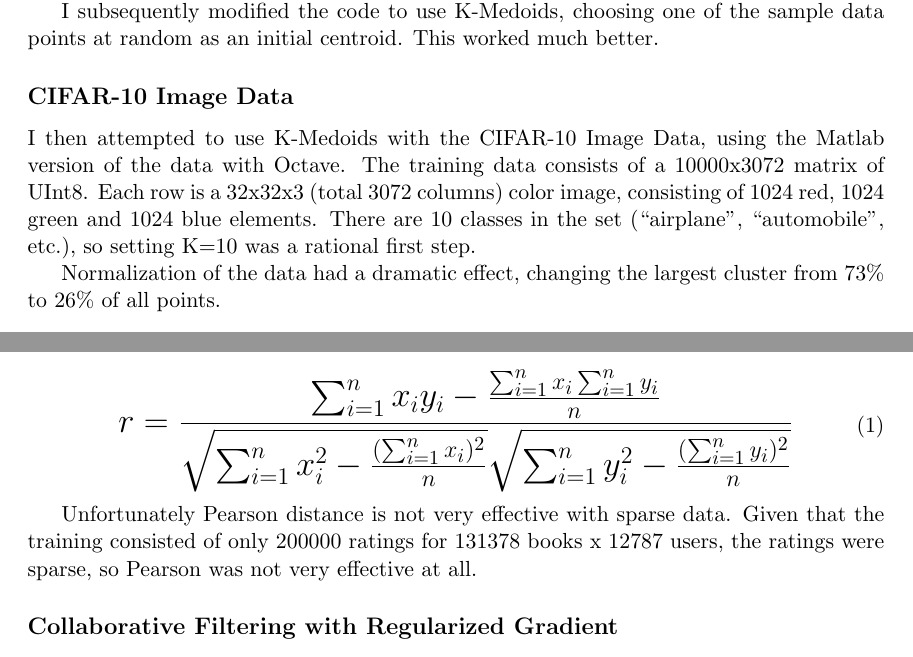
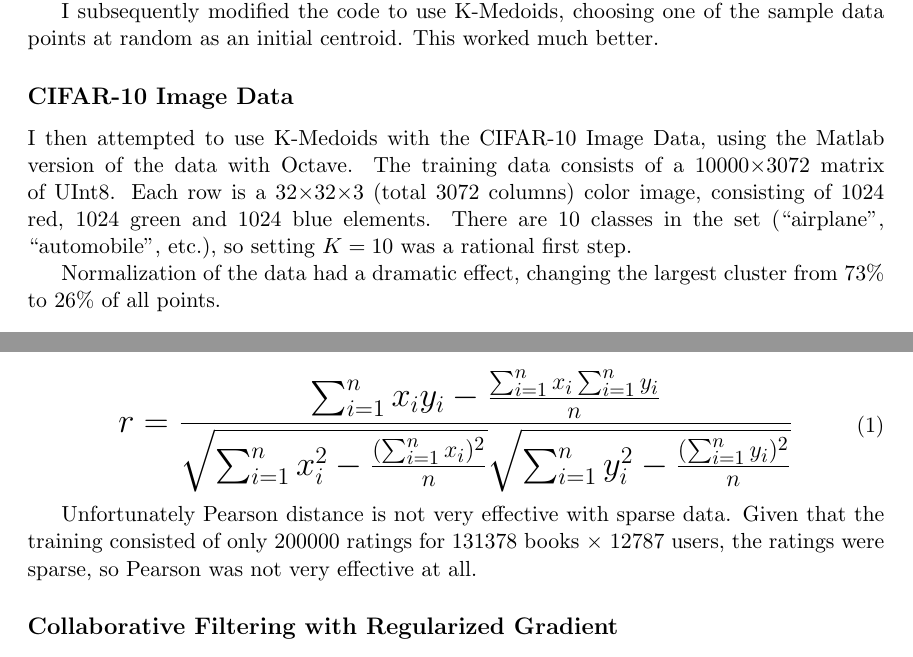
Before and after one commit to wihl/cs181-spring2014, a LaTeX document (Practical1/writeup/writeup.tex): two parts of pages 1 and 4 of 6, joined at a grey line, cut so that both start at the same text. Compiled offline with pdfLaTeX.

Commit message:
writeup near final

```diff
--- a/Practical1/writeup/writeup.tex
+++ b/Practical1/writeup/writeup.tex
@@ -38,7 +38,7 @@ I subsequently modified the code to use K-Medoids, choosing one of the sample da
 
 \subsection*{CIFAR-10 Image Data}
 
-I then attempted to use K-Medoids with the CIFAR-10 Image Data, using the Matlab version of the data with Octave. The training data consists of a 10000x3072 matrix of UInt8. Each row is a 32x32x3 (total 3072 columns) color image, consisting of 1024 red, 1024 green and 1024 blue elements. There are 10 classes in the set (``airplane'', ``automobile'', etc.), so setting K=10 was a rational first step.
+I then attempted to use K-Medoids with the CIFAR-10 Image Data, using the Matlab version of the data with Octave. The training data consists of a 10000$\times$3072 matrix of UInt8. Each row is a 32$\times$32$\times$3 (total 3072 columns) color image, consisting of 1024 red, 1024 green and 1024 blue elements. There are 10 classes in the set (``airplane'', ``automobile'', etc.), so setting $K=10$ was a rational first step.
 
 Normalization of the data had a dramatic effect, changing the largest cluster from 73\% to 26\% of all points.
 
@@ -89,7 +89,7 @@ r = \frac{\sum_{i=1}^n x_iy_i - \frac{\sum_{i=1}^n x_i \sum_{i=1}^n y_i} {n}}
 }}}
 \end{equation}
 
-Unfortunately Pearson distance is not very effective with sparse data. Given that the training consisted of only 200000 ratings for 131378 books x 12787 users, the ratings were sparse, so Pearson was not very effective at all.
+Unfortunately Pearson distance is not very effective with sparse data. Given that the training consisted of only 200000 ratings for 131378 books $\times$ 12787 users, the ratings were sparse, so Pearson was not very effective at all.
 
 \subsection*{Collaborative Filtering with Regularized Gradient}
 
```
Also changed, not shown: Practical1/writeup/writeup.pdf, 1 other file.
